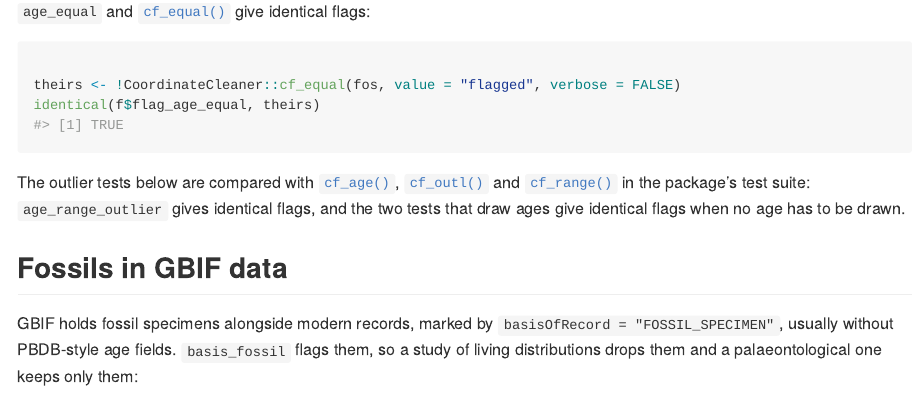
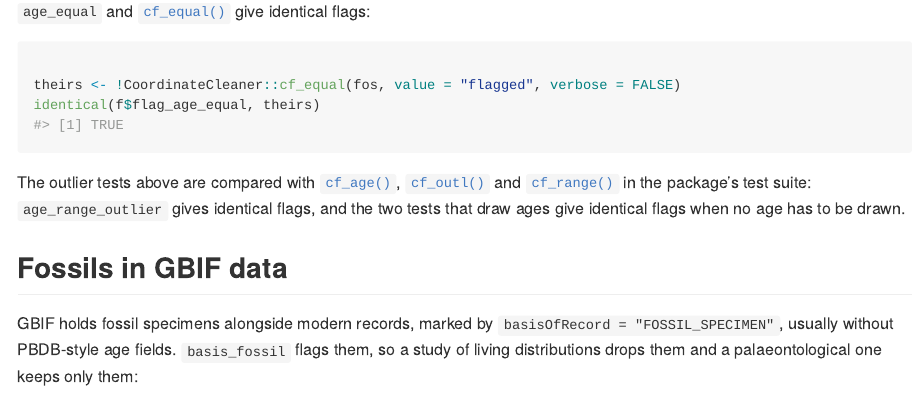
Before and after one commit to gcol33/OccurrenceCleaner, an R Markdown document (vignettes/fossils.Rmd): the page in a window 1100 px wide, from 5820 px down. The pictures show the output file docs/articles/fossils.md that the author committed with the source, drawn offline in the style of GitHub; long lines of code are wrapped.

Commit message:
Fossil usage on the home page; buffer defaults and cross-references fixed
README gains a fossil example under "Outliers and dataset tests", the
usage CoordinateCleaner's home page gives for clean_fossils(). ?flag_occurrences
lists every buffer with its default (range, aohi added). The fossil article
refers to the outlier tests above it, the tests article points to the
outliers article for aohi. Site rebuilt.

Co-Authored-By: Claude Opus 5.5 <noreply@anthropic.com>
Claude-Session: https://claude.ai/code/session_017E76fDhxGQHtsD6U7Dpic2

````diff
--- a/vignettes/fossils.Rmd
+++ b/vignettes/fossils.Rmd
@@ -177,7 +177,7 @@ theirs <- !CoordinateCleaner::cf_equal(fos, value = "flagged", verbose = FALSE)
 identical(f$flag_age_equal, theirs)
 ```
 
-The outlier tests below are compared with `cf_age()`, `cf_outl()` and `cf_range()` in the package's test suite: `age_range_outlier` gives identical flags, and the two tests that draw ages give identical flags when no age has to be drawn.
+The outlier tests above are compared with `cf_age()`, `cf_outl()` and `cf_range()` in the package's test suite: `age_range_outlier` gives identical flags, and the two tests that draw ages give identical flags when no age has to be drawn.
 
 ## Fossils in GBIF data
 
````
Also changed, not shown: R/flag.R (+3 -2 lines), vignettes/tests.Rmd (+1 -1 lines), README.md, docs/articles/fossils.md, docs/articles/quickstart.md, docs/articles/tests.md, docs/index.md, docs/llms.txt, docs/pkgdown.yml, docs/reference/flag_occurrences.md, docs/search.json, 6 other files.
